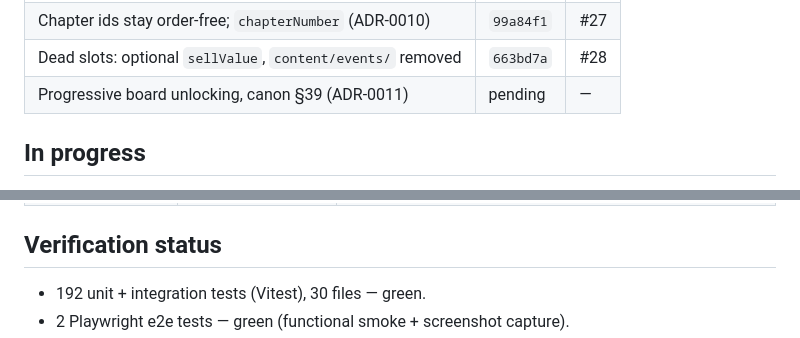
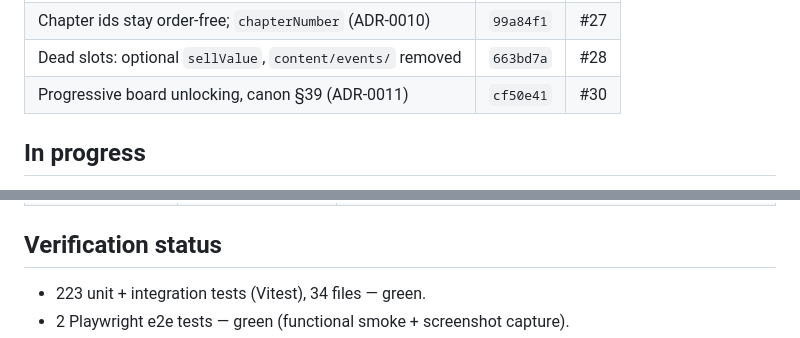
Before and after one commit to RaiserOD/MERGE_LAB, a Markdown page: docs/ai/CURRENT_STATE.md, 2 parts joined by grey strips. Rendered like a GitHub page.

```diff
--- a/docs/ai/CURRENT_STATE.md
+++ b/docs/ai/CURRENT_STATE.md
@@ -48,7 +48,7 @@ Post-B2 work, in the order it landed:
 | Audit fixes: energy invariant, layout deduplication         | `d67b2a6` | #26 |
 | Chapter ids stay order-free; `chapterNumber` (ADR-0010)     | `99a84f1` | #27 |
 | Dead slots: optional `sellValue`, `content/events/` removed | `663bd7a` | #28 |
-| Progressive board unlocking, canon §39 (ADR-0011)           | pending   | —   |
+| Progressive board unlocking, canon §39 (ADR-0011)           | `cf50e41` | #30 |
 
 ## In progress
 
@@ -103,6 +103,6 @@ stages instead. See ADR-0011.
 
 ## Verification status
 
-- 192 unit + integration tests (Vitest), 30 files — green.
+- 223 unit + integration tests (Vitest), 34 files — green.
 - 2 Playwright e2e tests — green (functional smoke + screenshot capture).
 - CI: `build`, `e2e`, `android`, `security` — all green on `main`, last
```
Also changed, not shown: other parts of docs/ai/CURRENT_STATE.md (+2 -2 lines).
